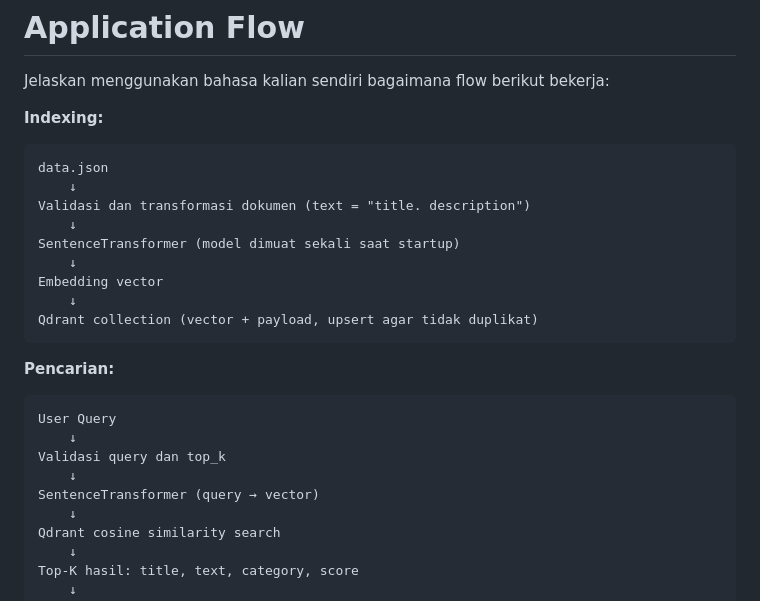
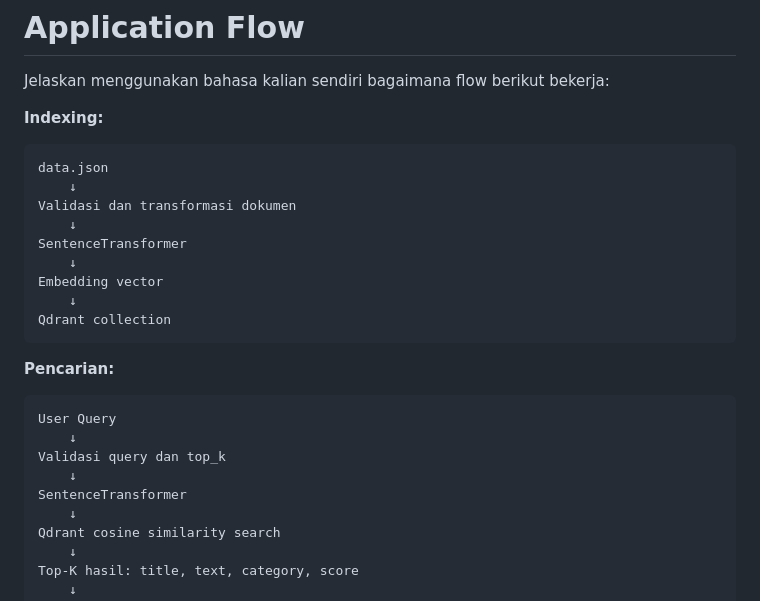
Before and after one commit to RiefkyMzha/tugas-semantic-search, a Markdown page: README.md, the part around the change. Drawn GitHub-style.

Commit message:
Initial submission Tugas Semantic Search

````diff
--- a/README.md
+++ b/README.md
@@ -62,13 +62,13 @@ Jelaskan menggunakan bahasa kalian sendiri bagaimana flow berikut bekerja:
 ```text
 data.json
     ↓
-Validasi dan transformasi dokumen (text = "title. description")
+Validasi dan transformasi dokumen
     ↓
-SentenceTransformer (model dimuat sekali saat startup)
+SentenceTransformer
     ↓
 Embedding vector
     ↓
-Qdrant collection (vector + payload, upsert agar tidak duplikat)
+Qdrant collection
 ```
 
 **Pencarian:**
@@ -77,7 +77,7 @@ User Query
     ↓
 Validasi query dan top_k
     ↓
-SentenceTransformer (query → vector)
+SentenceTransformer
     ↓
 Qdrant cosine similarity search
     ↓
````
